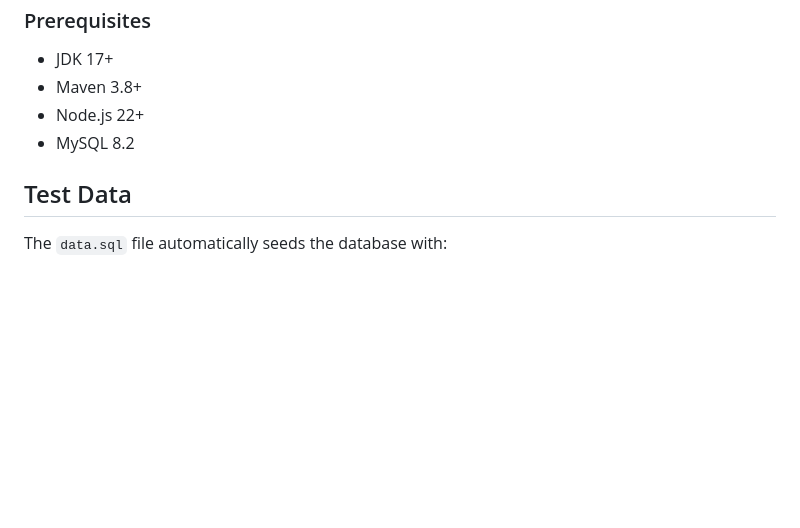
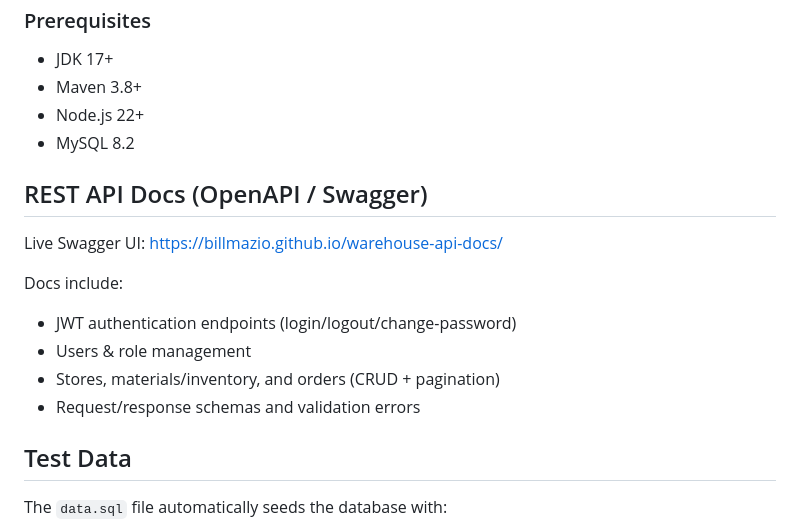
Before and after one commit to billmazio/warehouse-springboot-api, a Markdown page: README.md, the part around the change. Rendered like a GitHub page; blank space fills up the shorter version.

Commit message:
Add REST API documentation section to README
Added section for REST API documentation including live Swagger UI link and details about JWT authentication, user management, and CRUD operations.

```diff
--- a/README.md
+++ b/README.md
@@ -104,6 +104,17 @@ src/test/java/gr/clothesmanager/
 - Node.js 22+
 - MySQL 8.2
 
+## REST API Docs (OpenAPI / Swagger)
+
+Live Swagger UI: https://billmazio.github.io/warehouse-api-docs/
+
+Docs include:
+- JWT authentication endpoints (login/logout/change-password)
+- Users & role management
+- Stores, materials/inventory, and orders (CRUD + pagination)
+- Request/response schemas and validation errors
+
+
 ## Test Data
 
 The `data.sql` file automatically seeds the database with:
```
